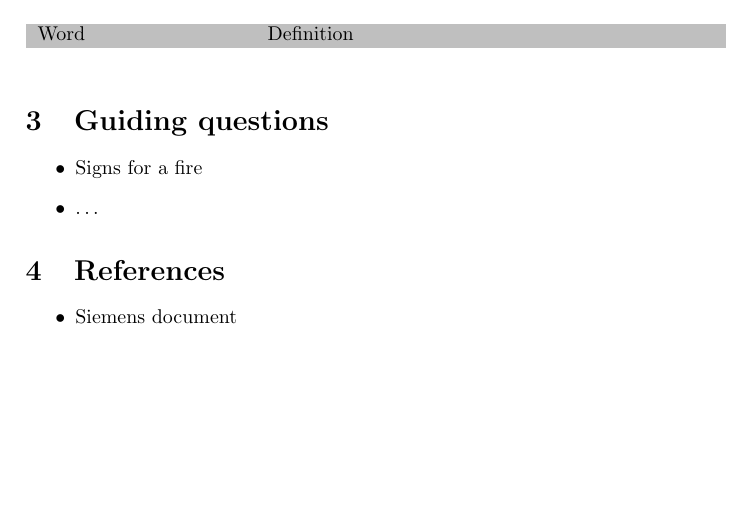
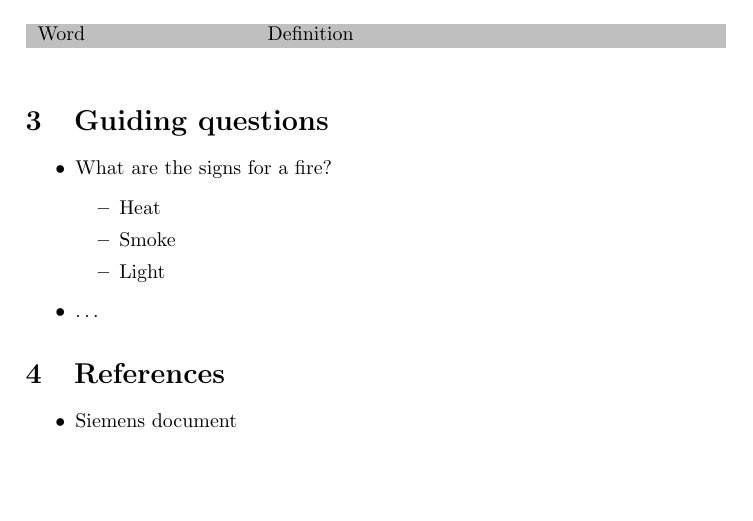
Before and after one commit to daniw/eeng, a LaTeX document (handout/handout.tex, which reads handout/guiding_questions.tex): part of page 1 of 2, cut so that both start at the same text, the shorter picture padded with empty space. Compiled offline with pdfLaTeX.

Commit message:
Quiding question signs for a fire

```diff
--- a/handout/guiding_questions.tex
+++ b/handout/guiding_questions.tex
@@ -1,4 +1,9 @@
 \begin{itemize}
-    \item Signs for a fire
+    \item What are the signs for a fire?
+    \begin{itemize}
+        \item Heat
+        \item Smoke
+        \item Light
+    \end{itemize}
     \item \ldots
 \end{itemize}
```
